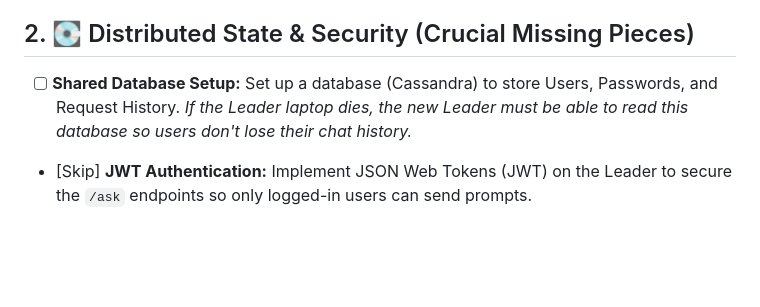
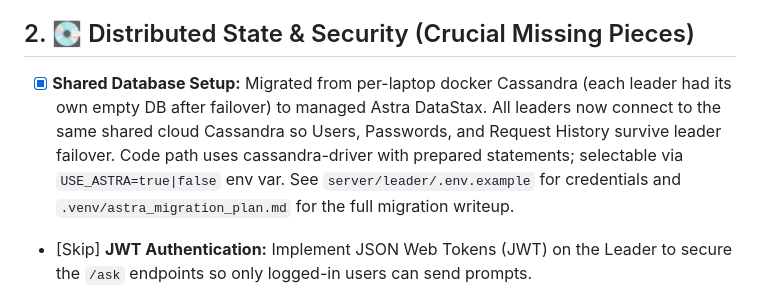
Before and after one commit to cmpe-273-enterprise-distributed-systems/distributed_system_project, a Markdown page: project_completion_checklist.md, the part around the change. GitHub-like rendering; blank space fills up the shorter version.

```diff
--- a/project_completion_checklist.md
+++ b/project_completion_checklist.md
@@ -10,7 +10,7 @@ Here is the master checklist required to take this project from its current mock
 - [ ] Observability
 
 ## 2. 💽 Distributed State & Security (Crucial Missing Pieces)
-- [ ] **Shared Database Setup:** Set up a database (Cassandra) to store Users, Passwords, and Request History. *If the Leader laptop dies, the new Leader must be able to read this database so users don't lose their chat history.*
+- [x] **Shared Database Setup:** Migrated from per-laptop docker Cassandra (each leader had its own empty DB after failover) to managed Astra DataStax. All leaders now connect to the same shared cloud Cassandra so Users, Passwords, and Request History survive leader failover. Code path uses cassandra-driver with prepared statements; selectable via `USE_ASTRA=true|false` env var. See `server/leader/.env.example` for credentials and `.venv/astra_migration_plan.md` for the full migration writeup.
 - [Skip] **JWT Authentication:** Implement JSON Web Tokens (JWT) on the Leader to secure the `/ask` endpoints so only logged-in users can send prompts.
 
 ## 3. 🧠 Backend: The Worker Node (`worker.py`) (shivansh)
```
Also changed, not shown: README.md (+42 -4 lines), Unified_Readme.md (+19 -5 lines).
